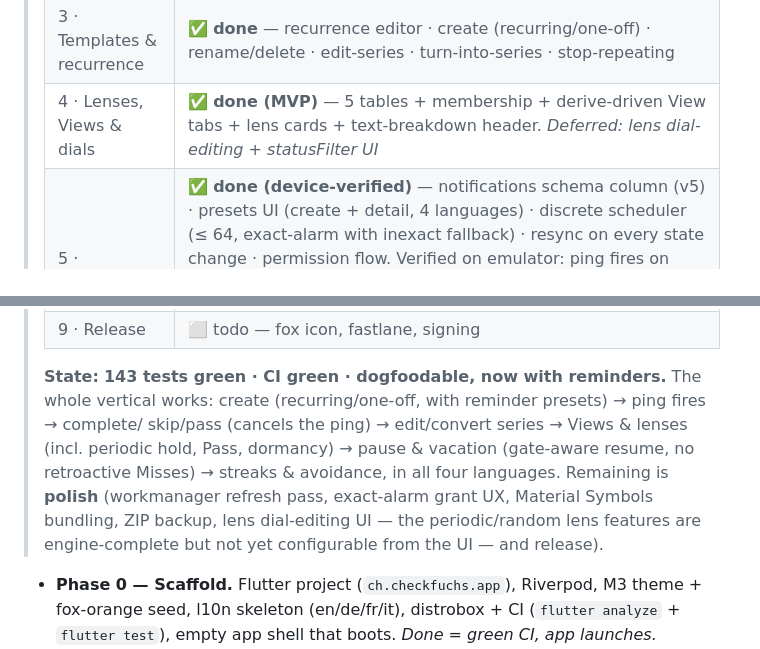
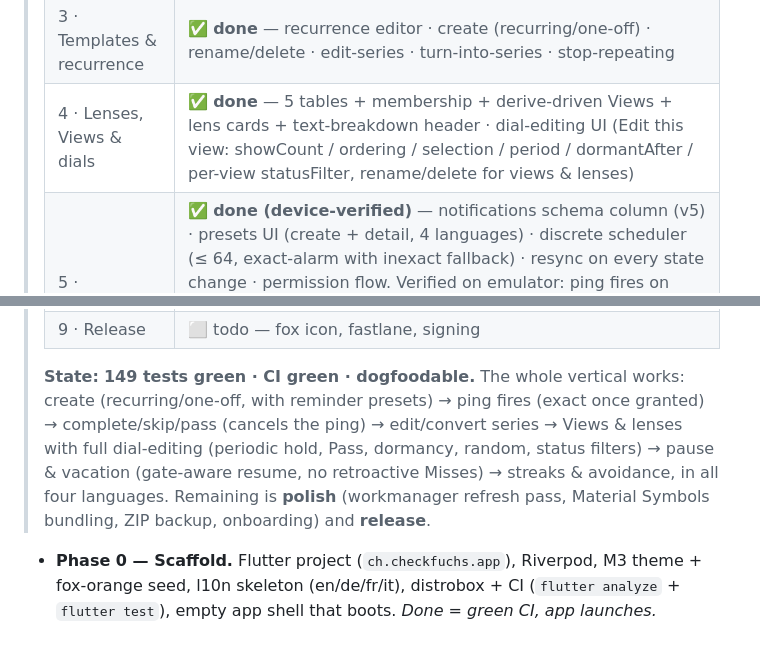
Before and after one commit to Kemenor/checkfuchs, a Markdown page: PLAN.md, 2 parts joined by grey strips. Drawn GitHub-style.

Commit message:
docs(PLAN): Phase 4 fully done (dial-editing UI shipped); sync state line
Co-Authored-By: Claude Fable 5 <noreply@anthropic.com>

```diff
--- a/PLAN.md
+++ b/PLAN.md
@@ -192,21 +192,20 @@ visibility tiers are now Lens configurations, not code paths.
 > | 1 · Domain engine + DB | ✅ **done** — recurrence · state machine · generation/back-fill · derive · drift schema · repository · Riverpod providers |
 > | 2 · Today surface (carrier MVP) | ✅ **done** — reconcile-on-launch/resume · tap-ring complete · swipe Skip · add flow |
 > | 3 · Templates & recurrence | ✅ **done** — recurrence editor · create (recurring/one-off) · rename/delete · edit-series · turn-into-series · stop-repeating |
-> | 4 · Lenses, Views & dials | ✅ **done (MVP)** — 5 tables + membership + derive-driven View tabs + lens cards + text-breakdown header. *Deferred: lens dial-editing + statusFilter UI* |
+> | 4 · Lenses, Views & dials | ✅ **done** — 5 tables + membership + derive-driven Views + lens cards + text-breakdown header · dial-editing UI (Edit this view: showCount / ordering / selection / period / dormantAfter / per-view statusFilter, rename/delete for views & lenses) |
 > | 5 · Reminders | ✅ **done (device-verified)** — notifications schema column (v5) · presets UI (create + detail, 4 languages) · discrete scheduler (≤ 64, exact-alarm with inexact fallback) · resync on every state change · permission flow. Verified on emulator: ping fires on time; resolving a task cancels pending **and** dismisses posted. *Flagged: ~12 h workmanager refresh pass* · exact-alarm grant tile ✅ (Settings › Reminders, shown only while missing; scheduler re-checks per sync) |
 > | 6 · Pause & Vacation | ✅ **done** — vacation gating in reconcile + pause toggle + vacation screen · gate-aware resume (no retroactive Misses) · vacation-start auto-Skip (open question 3 resolved) |
 > | 7 · Analytics & avoidance | ✅ **done** — streak / completion-rate on recurring tasks · avoidance surfacing (soft-amber marker past the consecutive-miss threshold) |
 > | 8 · Polish & i18n | 🟡 **partial** — text-breakdown header ✅ · Settings (theme + font picker + reminder disclosure) ✅ · full DE/FR/IT microcopy ✅. *Flagged: Material Symbols Rounded bundling, ZIP backup/restore, onboarding* |
 > | 9 · Release | ⬜ todo — fox icon, fastlane, signing |
 >
-> **State:** **143 tests green · CI green · dogfoodable, now with reminders.** The whole
-> vertical works: create (recurring/one-off, with reminder presets) → ping fires → complete/
-> skip/pass (cancels the ping) → edit/convert series → Views & lenses (incl. periodic hold,
-> Pass, dormancy) → pause & vacation (gate-aware resume, no retroactive Misses) → streaks &
-> avoidance, in all four languages. Remaining is **polish** (workmanager refresh pass,
-> exact-alarm grant UX, Material Symbols bundling, ZIP backup, lens dial-editing UI — the
-> periodic/random lens features are engine-complete but not yet configurable from the UI —
-> and release).
+> **State:** **149 tests green · CI green · dogfoodable.** The whole vertical works:
+> create (recurring/one-off, with reminder presets) → ping fires (exact once granted) →
+> complete/skip/pass (cancels the ping) → edit/convert series → Views & lenses with full
+> dial-editing (periodic hold, Pass, dormancy, random, status filters) → pause & vacation
+> (gate-aware resume, no retroactive Misses) → streaks & avoidance, in all four languages.
+> Remaining is **polish** (workmanager refresh pass, Material Symbols bundling, ZIP
+> backup, onboarding) and **release**.
 
 - **Phase 0 — Scaffold.** Flutter project (`ch.checkfuchs.app`), Riverpod, M3 theme +
   fox-orange seed, l10n skeleton (en/de/fr/it), distrobox + CI (`flutter analyze` +
```
